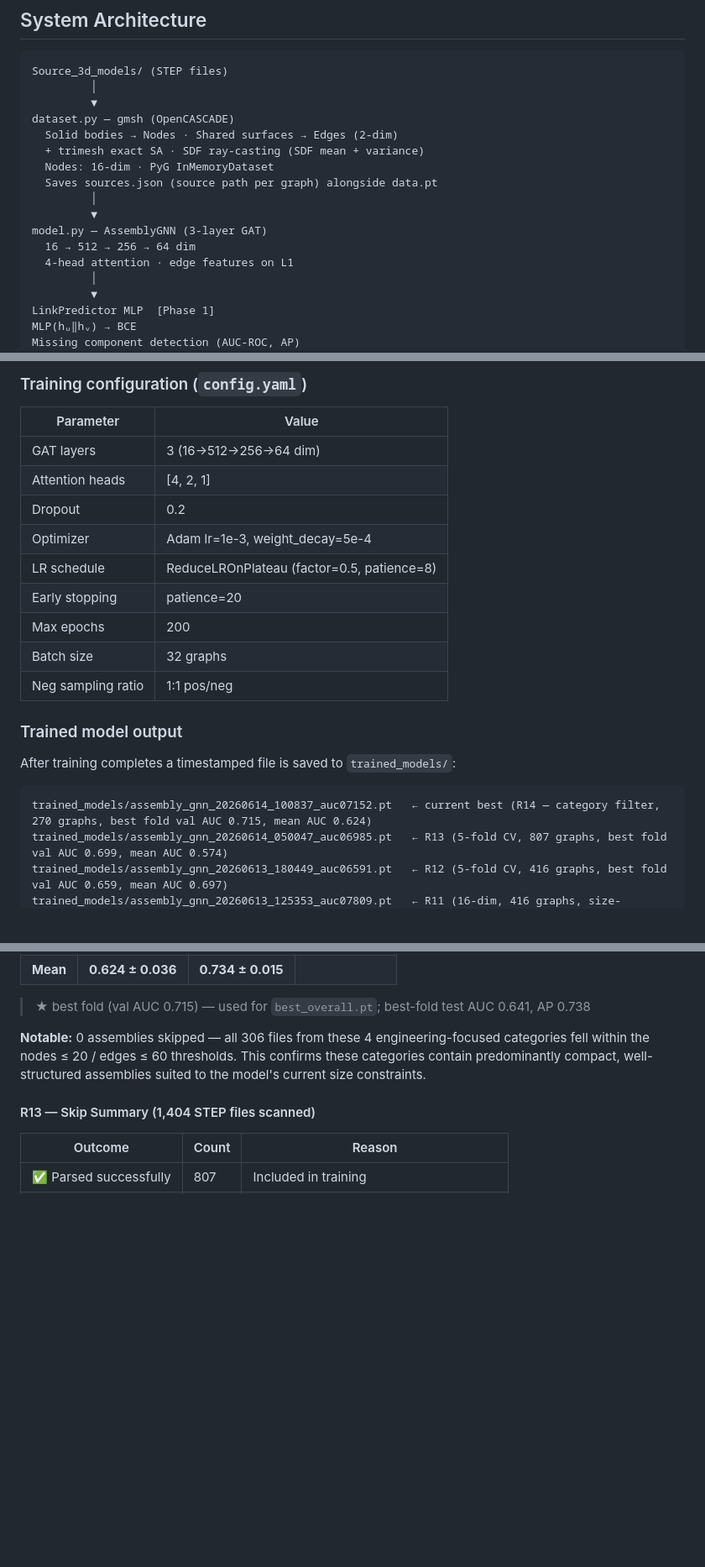
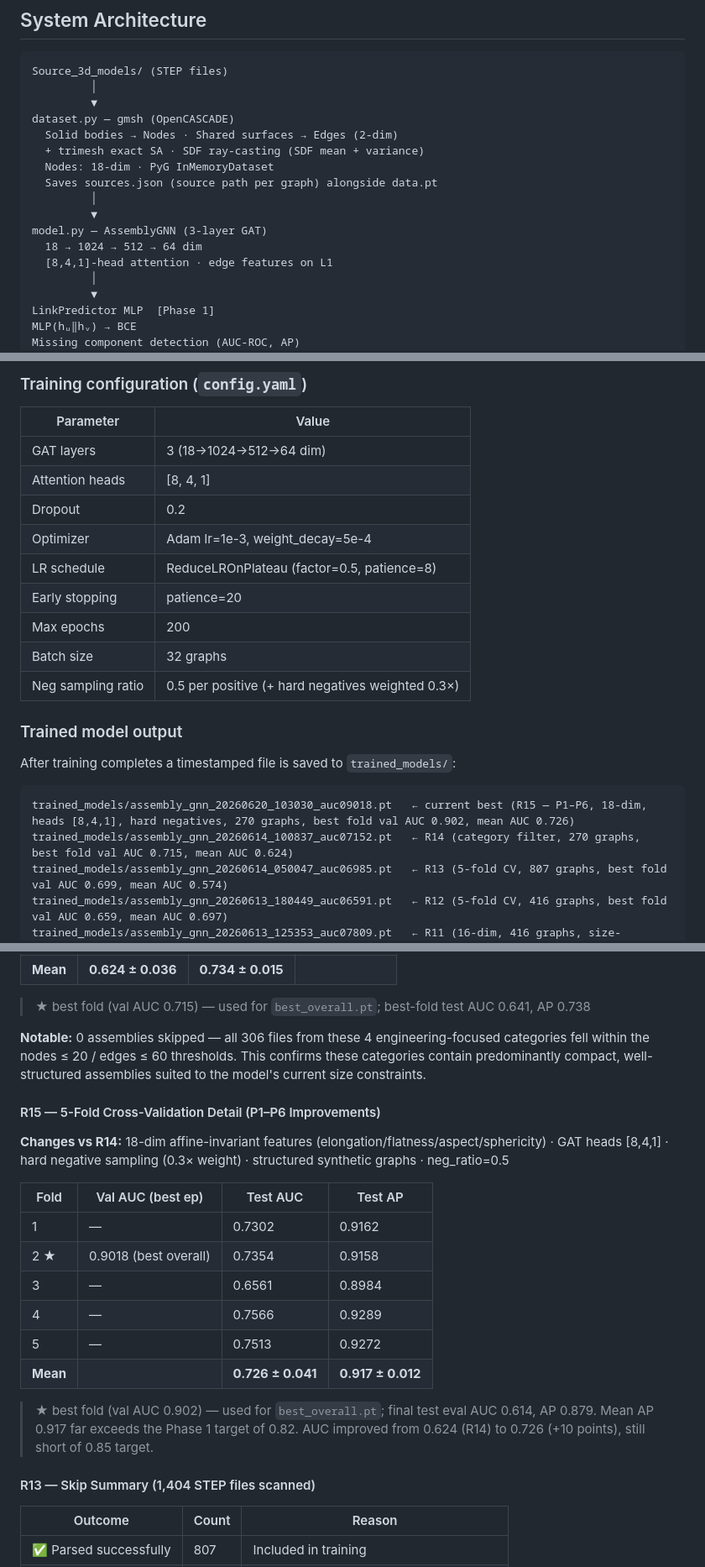
Before and after one commit to Sedimagan/AI-Assisted-3D-Assembly-Design, a Markdown page: README.md, 3 parts joined by grey strips. Shown at 84% size. Drawn GitHub-style; blank space fills up the shorter version.

````diff
--- a/README.md
+++ b/README.md
@@ -73,13 +73,13 @@ Source_3d_models/ (STEP files)
 dataset.py — gmsh (OpenCASCADE)
   Solid bodies → Nodes · Shared surfaces → Edges (2-dim)
   + trimesh exact SA · SDF ray-casting (SDF mean + variance)
-  Nodes: 16-dim · PyG InMemoryDataset
+  Nodes: 18-dim · PyG InMemoryDataset
   Saves sources.json (source path per graph) alongside data.pt
          │
          ▼
 model.py — AssemblyGNN (3-layer GAT)
-  16 → 512 → 256 → 64 dim
-  4-head attention · edge features on L1
+  18 → 1024 → 512 → 64 dim
+  [8,4,1]-head attention · edge features on L1
          │
          ▼
 LinkPredictor MLP  [Phase 1]
@@ -534,22 +536,23 @@ python skills_agent.py
 
 | Parameter | Value |
 |---|---|
-| GAT layers | 3 (16→512→256→64 dim) |
-| Attention heads | [4, 2, 1] |
+| GAT layers | 3 (18→1024→512→64 dim) |
+| Attention heads | [8, 4, 1] |
 | Dropout | 0.2 |
 | Optimizer | Adam lr=1e-3, weight_decay=5e-4 |
 | LR schedule | ReduceLROnPlateau (factor=0.5, patience=8) |
 | Early stopping | patience=20 |
 | Max epochs | 200 |
 | Batch size | 32 graphs |
-| Neg sampling ratio | 1:1 pos/neg |
+| Neg sampling ratio | 0.5 per positive (+ hard negatives weighted 0.3×) |
 
 ### Trained model output
 
 After training completes a timestamped file is saved to `trained_models/`:
 
 ```
-trained_models/assembly_gnn_20260614_100837_auc07152.pt   ← current best (R14 — category filter, 270 graphs, best fold val AUC 0.715, mean AUC 0.624)
+trained_models/assembly_gnn_20260620_103030_auc09018.pt   ← current best (R15 — P1–P6, 18-dim, heads [8,4,1], hard negatives, 270 graphs, best fold val AUC 0.902, mean AUC 0.726)
+trained_models/assembly_gnn_20260614_100837_auc07152.pt   ← R14 (category filter, 270 graphs, best fold val AUC 0.715, mean AUC 0.624)
 trained_models/assembly_gnn_20260614_050047_auc06985.pt   ← R13 (5-fold CV, 807 graphs, best fold val AUC 0.699, mean AUC 0.574)
 trained_models/assembly_gnn_20260613_180449_auc06591.pt   ← R12 (5-fold CV, 416 graphs, best fold val AUC 0.659, mean AUC 0.697)
 trained_models/assembly_gnn_20260613_125353_auc07809.pt   ← R11 (16-dim, 416 graphs, size-filtered, val AUC 0.781)
@@ -1047,6 +1051,21 @@ Eleven training runs are shown, split into two eras. Each bar group shows Val AU
 
 **Notable:** 0 assemblies skipped — all 306 files from these 4 engineering-focused categories fell within the nodes ≤ 20 / edges ≤ 60 thresholds. This confirms these categories contain predominantly compact, well-structured assemblies suited to the model's current size constraints.
 
+#### R15 — 5-Fold Cross-Validation Detail (P1–P6 Improvements)
+
+**Changes vs R14:** 18-dim affine-invariant features (elongation/flatness/aspect/sphericity) · GAT heads [8,4,1] · hard negative sampling (0.3× weight) · structured synthetic graphs · neg_ratio=0.5
+
+| Fold | Val AUC (best ep) | Test AUC | Test AP |
+|---|---|---|---|
+| 1 | — | 0.7302 | 0.9162 |
+| 2 ★ | 0.9018 (best overall) | 0.7354 | 0.9158 |
+| 3 | — | 0.6561 | 0.8984 |
+| 4 | — | 0.7566 | 0.9289 |
+| 5 | — | 0.7513 | 0.9272 |
+| **Mean** | | **0.726 ± 0.041** | **0.917 ± 0.012** |
+
+> ★ best fold (val AUC 0.902) — used for `best_overall.pt`; final test eval AUC 0.614, AP 0.879. Mean AP 0.917 far exceeds the Phase 1 target of 0.82. AUC improved from 0.624 (R14) to 0.726 (+10 points), still short of 0.85 target.
+
 #### R13 — Skip Summary (1,404 STEP files scanned)
 
 | Outcome | Count | Reason |
````
Also changed, not shown: other parts of README.md (+15 -11 lines), docs/training_history.png, 2 other files.
